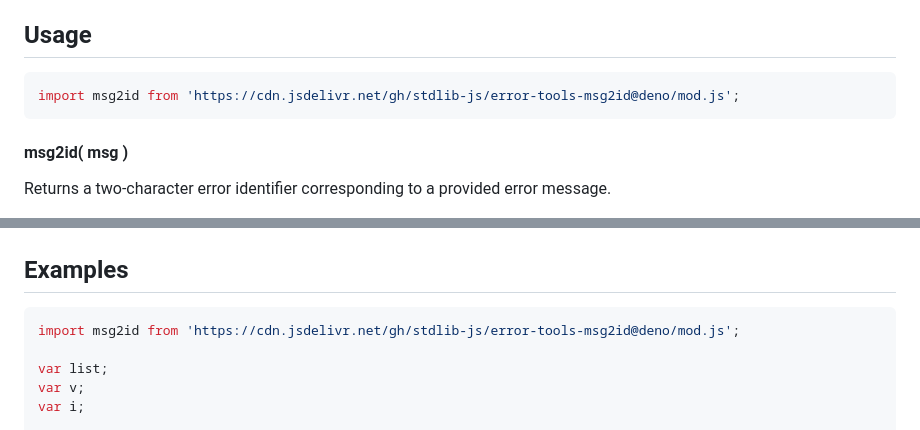
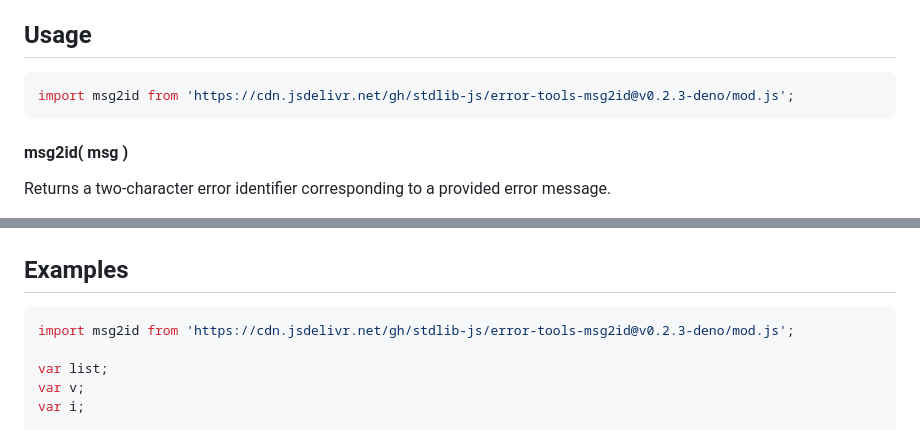
Before and after one commit to stdlib-js/error-tools-msg2id, a Markdown page: README.md, 2 parts joined by grey strips. GitHub-like rendering.

Commit message:
Update README.md for Deno bundle v0.2.3

````diff
--- a/README.md
+++ b/README.md
@@ -52,7 +52,7 @@ limitations under the License.
 ## Usage
 
 ```javascript
-import msg2id from 'https://cdn.jsdelivr.net/gh/stdlib-js/error-tools-msg2id@deno/mod.js';
+import msg2id from 'https://cdn.jsdelivr.net/gh/stdlib-js/error-tools-msg2id@v0.2.3-deno/mod.js';
 ```
 
 #### msg2id( msg )
@@ -92,7 +92,7 @@ var v = msg2id( 'beep boop baz' );
 <!-- eslint no-undef: "error" -->
 
 ```javascript
-import msg2id from 'https://cdn.jsdelivr.net/gh/stdlib-js/error-tools-msg2id@deno/mod.js';
+import msg2id from 'https://cdn.jsdelivr.net/gh/stdlib-js/error-tools-msg2id@v0.2.3-deno/mod.js';
 
 var list;
 var v;
````
